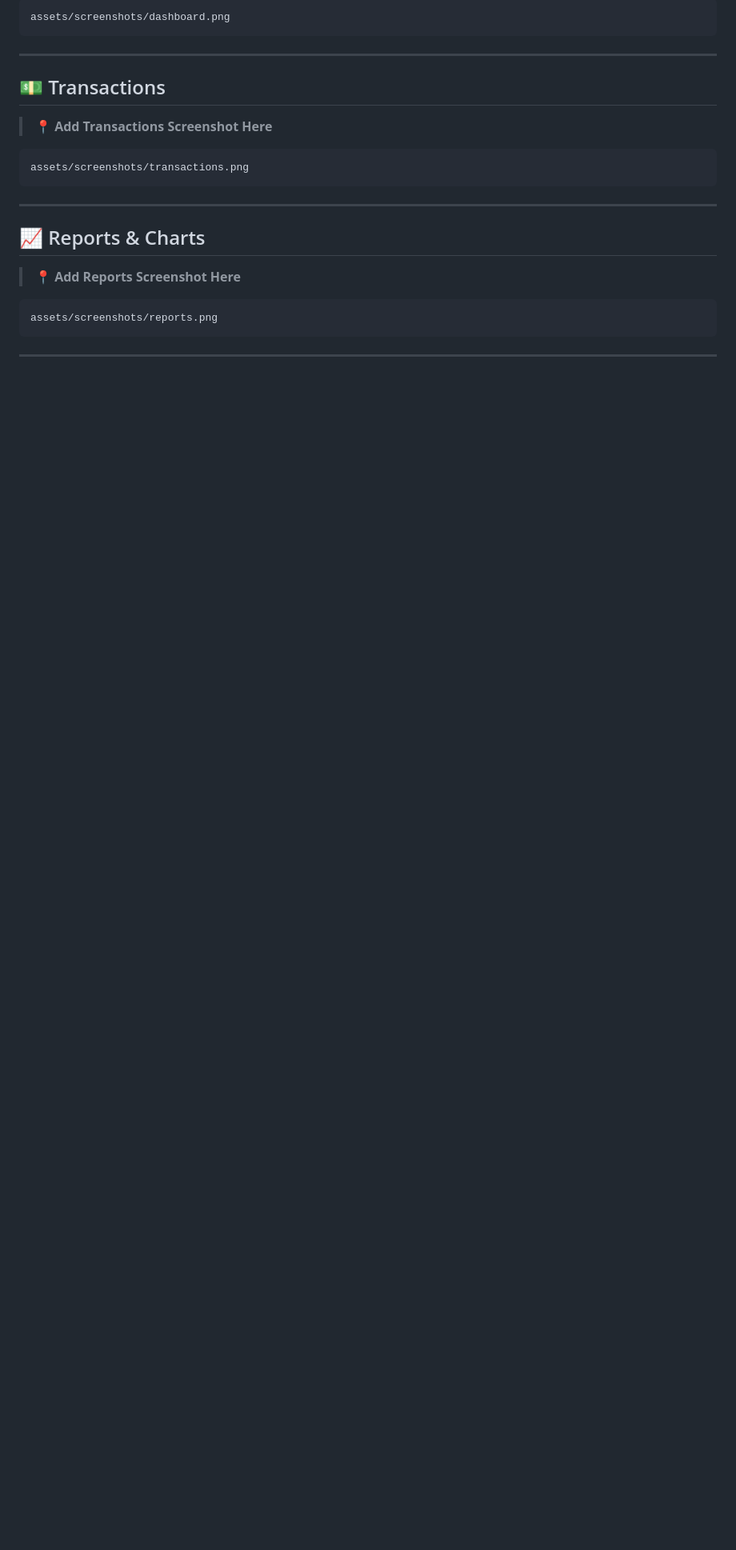
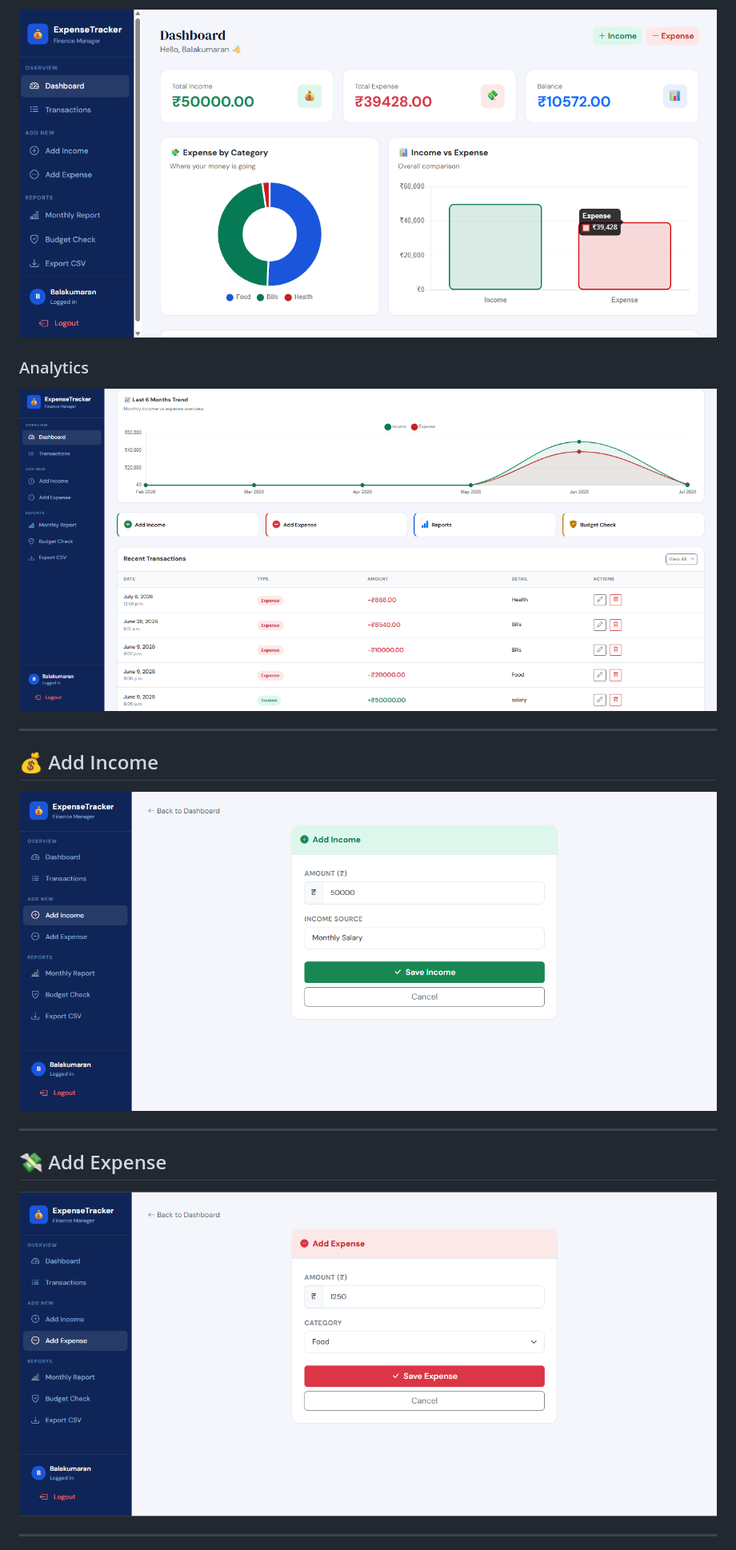
Before and after one commit to Balakumaran-2306/Smart-Expense-Tracker, a Markdown page: README.md, the part around one of its changes. Shown at 80% size. Rendered like a GitHub page; blank space fills up the shorter version.

````diff
--- a/README.md
+++ b/README.md
@@ -85,27 +77,21 @@ assets/screenshots/login.png
 
-```text
-assets/screenshots/dashboard.png
-```
+![Dashboard](assets/04-dashboard-1.png)
+
+### Analytics
+
+![Dashboard](assets/05-dashboard2.png)
 
 ---
 
-## 💵 Transactions
+## 💰 Add Income
 
-> **📍 Add Transactions Screenshot Here**
-
-```text
-assets/screenshots/transactions.png
-```
+![Add Income](assets/06-add-income.png)
 
 ---
 
-## 📈 Reports & Charts
+## 💸 Add Expense
 
-> **📍 Add Reports Screenshot Here**
-
-```text
-assets/screenshots/reports.png
-```
+![Add Expense](assets/07-add-expense.png)
 
 ---
 
````
Also changed, not shown: other parts of README.md (+33 -26 lines).
